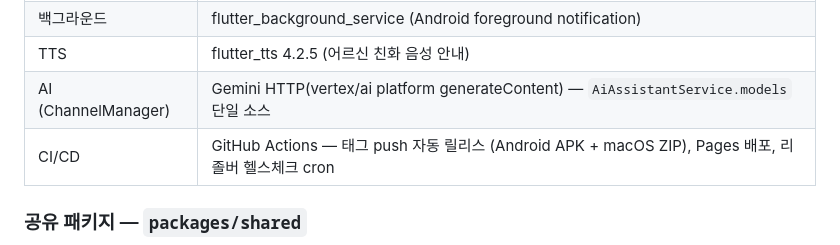
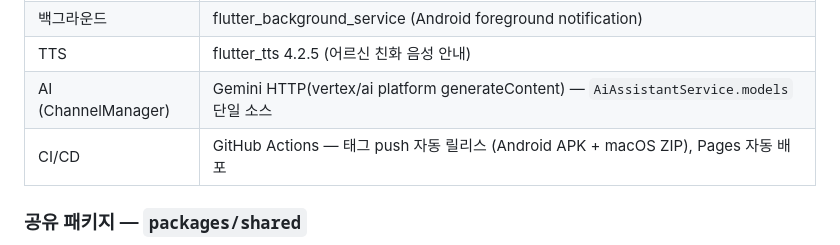
Before and after one commit to BoraSarang/AnywhereTV, a Markdown page: docs/DESIGN.md, the part around the change. Rendered like a GitHub page.

```diff
--- a/docs/DESIGN.md
+++ b/docs/DESIGN.md
@@ -16,7 +16,7 @@
 | 백그라운드 | flutter_background_service (Android foreground notification) |
 | TTS | flutter_tts 4.2.5 (어르신 친화 음성 안내) |
 | AI (ChannelManager) | Gemini HTTP(vertex/ai platform generateContent) — `AiAssistantService.models` 단일 소스 |
-| CI/CD | GitHub Actions — 태그 push 자동 릴리스 (Android APK + macOS ZIP), Pages 배포, 리졸버 헬스체크 cron |
+| CI/CD | GitHub Actions — 태그 push 자동 릴리스 (Android APK + macOS ZIP), Pages 자동 배포 |
 
 ### 공유 패키지 — `packages/shared`
 타입/상수만 공유(로직 금지): `stream_resolver.dart`(리졸버 공통), `stream_resolution_result.dart`, `debug_logger.dart`(DebugLogger), `anywhere_shared.dart`.
```
Also changed, not shown: README.md (+2 -2 lines).
